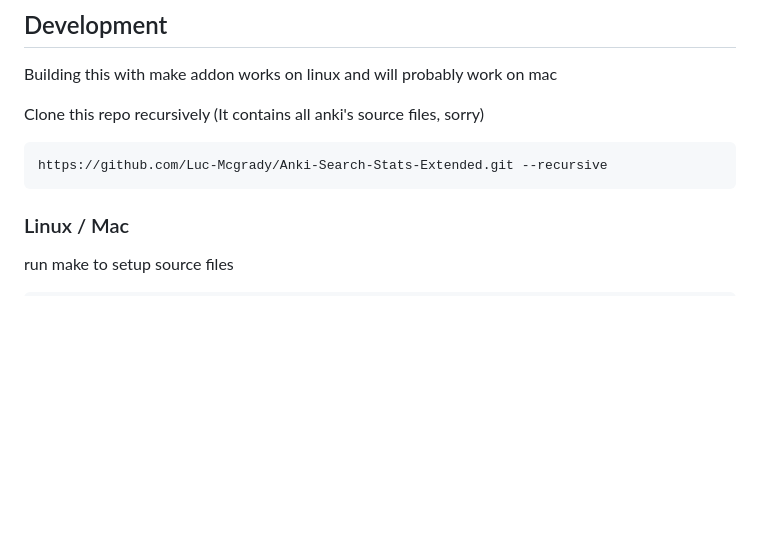
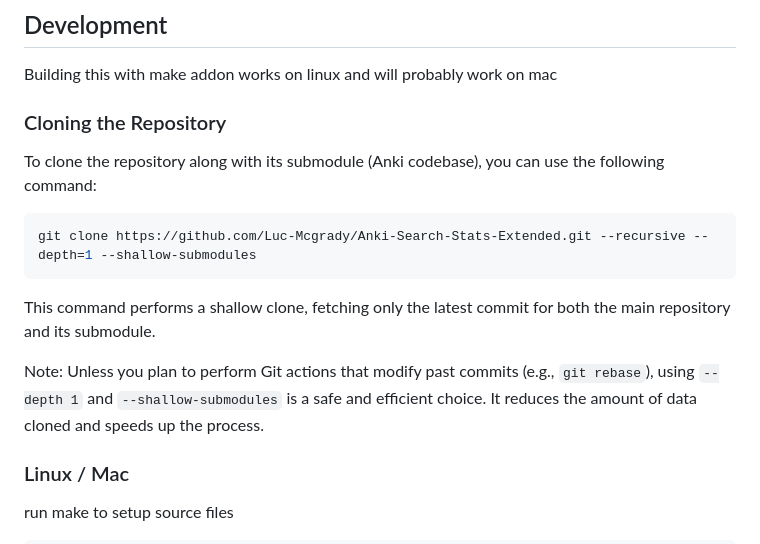
Before and after one commit to Luc-Mcgrady/Anki-Search-Stats-Extended, a Markdown page: readme.md, the part around the change. GitHub-like rendering; blank space fills up the shorter version.

Commit message:
Modify cloning instructions

````diff
--- a/readme.md
+++ b/readme.md
@@ -72,10 +72,21 @@ Like the new anki stats screen? Want more? This is the addon for you.
 
 Building this with make addon works on linux and will probably work on mac
 
-Clone this repo recursively (It contains all anki's source files, sorry)
+### Cloning the Repository
+
+ To clone the repository along with its submodule (Anki codebase), you can use the following command:
+
+```sh
+git clone https://github.com/Luc-Mcgrady/Anki-Search-Stats-Extended.git --recursive --depth=1 --shallow-submodules
 ```
-https://github.com/Luc-Mcgrady/Anki-Search-Stats-Extended.git --recursive
-```
+
+This command performs a shallow clone, fetching only the latest commit
+for both the main repository and its submodule.
+
+Note: Unless you plan to perform Git actions that modify past commits
+(e.g., `git rebase`), using `--depth 1` and `--shallow-submodules` is a safe and
+efficient choice.
+It reduces the amount of data cloned and speeds up the process.
 
 ### Linux / Mac
 
````
